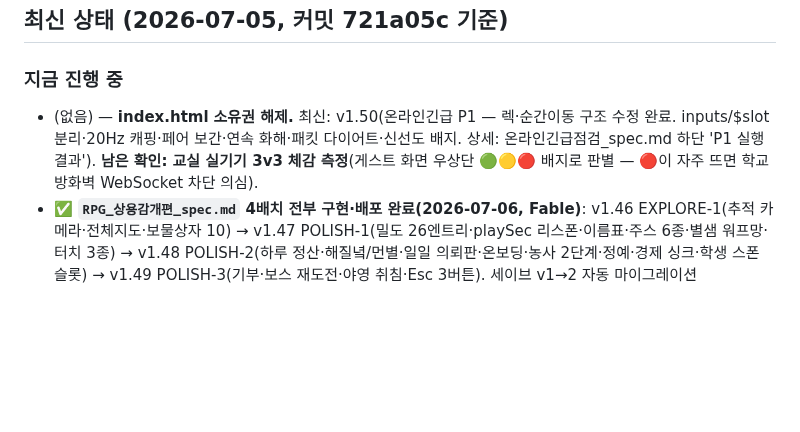
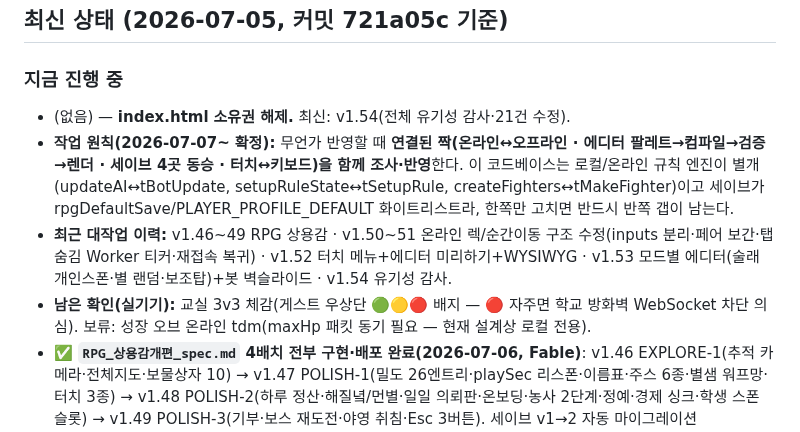
Before and after one commit to chang333787-boop/star-arena, a Markdown page: 작업현황_HANDOFF.md, the part around the change. Drawn GitHub-style; blank space fills up the shorter version.

Commit message:
문서: v1.54 유기성 감사 기록 + 작업 원칙(연결된 짝 함께 반영) HANDOFF 명문화
Co-Authored-By: Claude Fable 5 <noreply@anthropic.com>

```diff
--- a/작업현황_HANDOFF.md
+++ b/작업현황_HANDOFF.md
@@ -5,7 +5,10 @@
 ## 최신 상태 (2026-07-05, 커밋 721a05c 기준)
 
 ### 지금 진행 중
-- (없음) — **index.html 소유권 해제.** 최신: v1.50(온라인긴급 P1 — 렉·순간이동 구조 수정 완료. inputs/$slot 분리·20Hz 캐핑·페어 보간·연속 화해·패킷 다이어트·신선도 배지. 상세: 온라인긴급점검_spec.md 하단 'P1 실행 결과'). **남은 확인: 교실 실기기 3v3 체감 측정**(게스트 화면 우상단 🟢🟡🔴 배지로 판별 — 🔴이 자주 뜨면 학교 방화벽 WebSocket 차단 의심).
+- (없음) — **index.html 소유권 해제.** 최신: v1.54(전체 유기성 감사·21건 수정).
+- **작업 원칙(2026-07-07~ 확정):** 무언가 반영할 때 **연결된 짝(온라인↔오프라인 · 에디터 팔레트→컴파일→검증→렌더 · 세이브 4곳 동승 · 터치↔키보드)을 함께 조사·반영**한다. 이 코드베이스는 로컬/온라인 규칙 엔진이 별개(updateAI↔tBotUpdate, setupRuleState↔tSetupRule, createFighters↔tMakeFighter)이고 세이브가 rpgDefaultSave/PLAYER_PROFILE_DEFAULT 화이트리스트라, 한쪽만 고치면 반드시 반쪽 갭이 남는다.
+- **최근 대작업 이력:** v1.46~49 RPG 상용감 · v1.50~51 온라인 렉/순간이동 구조 수정(inputs 분리·페어 보간·탭숨김 Worker 티커·재접속 복귀) · v1.52 터치 메뉴+에디터 미리하기+WYSIWYG · v1.53 모드별 에디터(술래 개인스폰·별 랜덤·보조탑)+봇 벽슬라이드 · v1.54 유기성 감사.
+- **남은 확인(실기기):** 교실 3v3 체감(게스트 우상단 🟢🟡🔴 배지 — 🔴 자주면 학교 방화벽 WebSocket 차단 의심). 보류: 성장 오브 온라인 tdm(maxHp 패킷 동기 필요 — 현재 설계상 로컬 전용).
 - ✅ **`RPG_상용감개편_spec.md` 4배치 전부 구현·배포 완료(2026-07-06, Fable)**: v1.46 EXPLORE-1(추적 카메라·전체지도·보물상자 10) → v1.47 POLISH-1(밀도 26엔트리·playSec 리스폰·이름표·주스 6종·별샘 워프망·터치 3종) → v1.48 POLISH-2(하루 정산·해질녘/먼별·일일 의뢰판·온보딩·농사 2단계·정예·경제 싱크·학생 스폰 슬롯) → v1.49 POLISH-3(기부·보스 재도전·야영 취침·Esc 3버튼). 세이브 v1→2 자동 마이그레이션(playSec·resp·pity·today·daily). 전 하니스 PASS·미러 동일. 상세: PATCHNOTES v1.46~49.
 - ✅ 온라인 P0(동기화 대기)는 v1.45로 완료(옆세션). 잔여 P1 렉 개선은 `온라인긴급점검_spec.md` 하단 백로그.
 - **이미 반영(커밋됨)**: 로비 3층 개편(88ed94d) · BIG-BATCH-2 전체(v1.38~v1.42) · RPG 챕터1(v1.44) · 온라인 P0(v1.45) · RPG 상용감 개편(v1.46~49).
```
Also changed, not shown: PATCHNOTES.md (+3 -0 lines).
